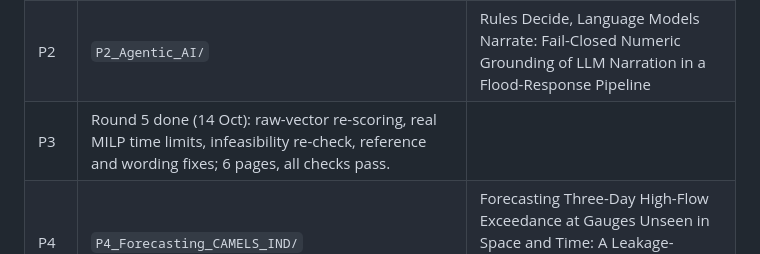
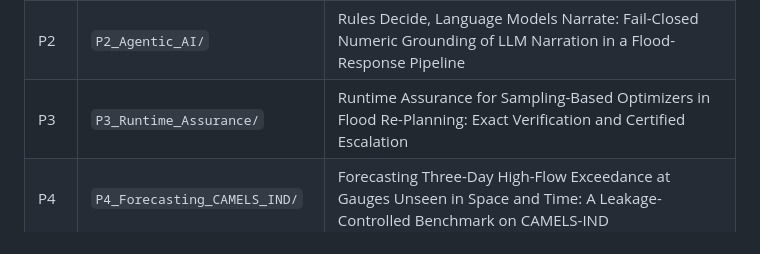
Before and after one commit to balasan12626/IEE, a Markdown page: README.md, the part around the change. GitHub-like rendering.

Commit message:
README: restore P3 title row
Co-Authored-By: Claude Opus 5.5 <noreply@anthropic.com>
Claude-Session: https://claude.ai/code/session_01JL6GA1YFBu2A5YcEa6kj6k

```diff
--- a/README.md
+++ b/README.md
@@ -10,7 +10,7 @@ Snapshot of 14 October 2026.
 |---|---|---|
 | P1 | `P1_Quantum_QAOA/` | One-Hot-Preserving QAOA for Flood Shelter Assignment: Pairwise Capacity Encoding and Angle Transfer |
 | P2 | `P2_Agentic_AI/` | Rules Decide, Language Models Narrate: Fail-Closed Numeric Grounding of LLM Narration in a Flood-Response Pipeline |
-| P3 | Round 5 done (14 Oct): raw-vector re-scoring, real MILP time limits, infeasibility re-check, reference and wording fixes; 6 pages, all checks pass. |
+| P3 | `P3_Runtime_Assurance/` | Runtime Assurance for Sampling-Based Optimizers in Flood Re-Planning: Exact Verification and Certified Escalation |
 | P4 | `P4_Forecasting_CAMELS_IND/` | Forecasting Three-Day High-Flow Exceedance at Gauges Unseen in Space and Time: A Leakage-Controlled Benchmark on CAMELS-IND |
 | P5 | `P5_Merged_FailClosed_Chain/` | Checking Every Proposal: A Fail-Closed Flood Decision-Support Chain from Forecast to Dispatch |
 
```
